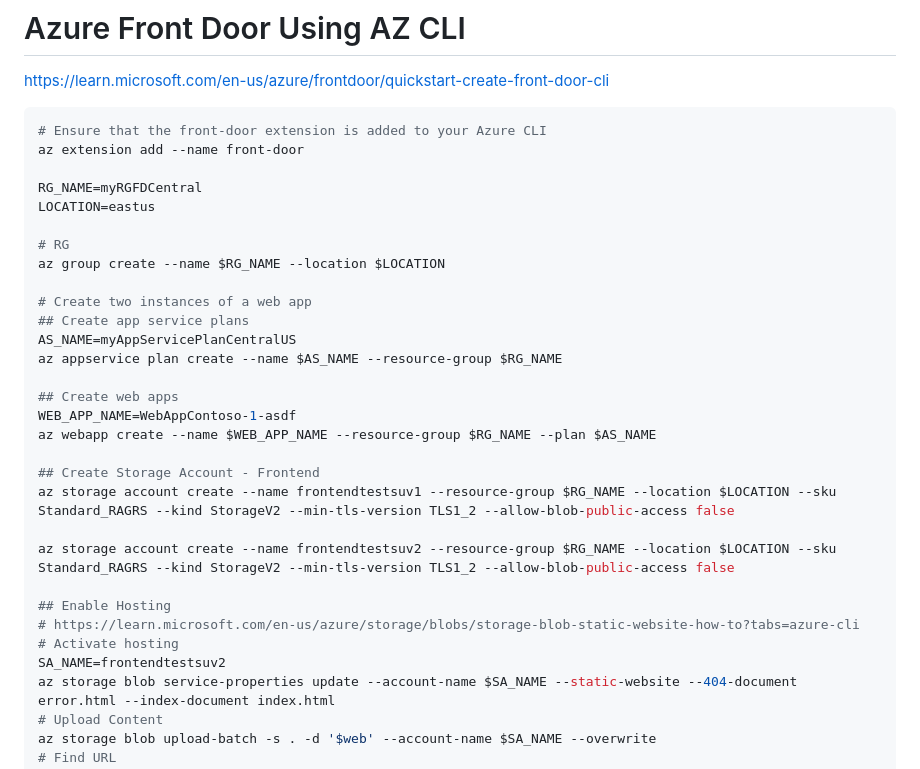
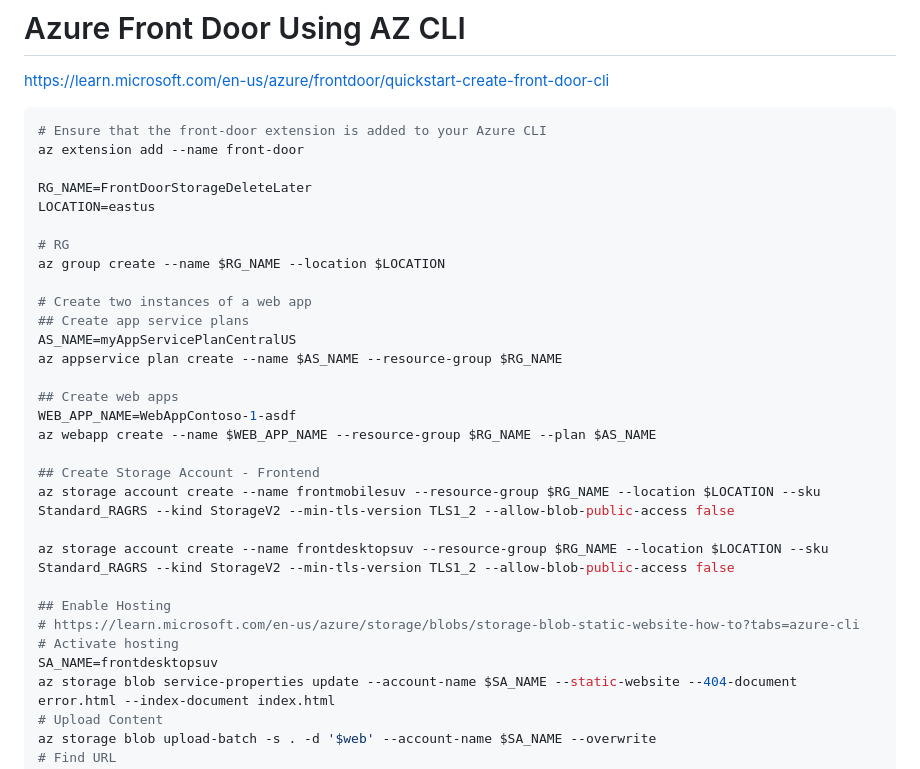
Before and after one commit to gsarapura/azure_training, a Markdown page: 04.AZCLI/3.FrontDoor/README.md, the part around the change. Rendered like a GitHub page.

Commit message:
Update Front Door README

```diff
--- a/04.AZCLI/3.FrontDoor/README.md
+++ b/04.AZCLI/3.FrontDoor/README.md
@@ -4,7 +4,7 @@ https://learn.microsoft.com/en-us/azure/frontdoor/quickstart-create-front-door-c
 # Ensure that the front-door extension is added to your Azure CLI
 az extension add --name front-door
 
-RG_NAME=myRGFDCentral
+RG_NAME=FrontDoorStorageDeleteLater
 LOCATION=eastus
 
 # RG
@@ -20,14 +20,14 @@ WEB_APP_NAME=WebAppContoso-1-asdf
 az webapp create --name $WEB_APP_NAME --resource-group $RG_NAME --plan $AS_NAME
 
 ## Create Storage Account - Frontend
-az storage account create --name frontendtestsuv1 --resource-group $RG_NAME --location $LOCATION --sku Standard_RAGRS --kind StorageV2 --min-tls-version TLS1_2 --allow-blob-public-access false
+az storage account create --name frontmobilesuv --resource-group $RG_NAME --location $LOCATION --sku Standard_RAGRS --kind StorageV2 --min-tls-version TLS1_2 --allow-blob-public-access false
 
-az storage account create --name frontendtestsuv2 --resource-group $RG_NAME --location $LOCATION --sku Standard_RAGRS --kind StorageV2 --min-tls-version TLS1_2 --allow-blob-public-access false
+az storage account create --name frontdesktopsuv --resource-group $RG_NAME --location $LOCATION --sku Standard_RAGRS --kind StorageV2 --min-tls-version TLS1_2 --allow-blob-public-access false
 
 ## Enable Hosting
 # https://learn.microsoft.com/en-us/azure/storage/blobs/storage-blob-static-website-how-to?tabs=azure-cli
 # Activate hosting
-SA_NAME=frontendtestsuv2
+SA_NAME=frontdesktopsuv
 az storage blob service-properties update --account-name $SA_NAME --static-website --404-document error.html --index-document index.html
 # Upload Content
 az storage blob upload-batch -s . -d '$web' --account-name $SA_NAME --overwrite
```
